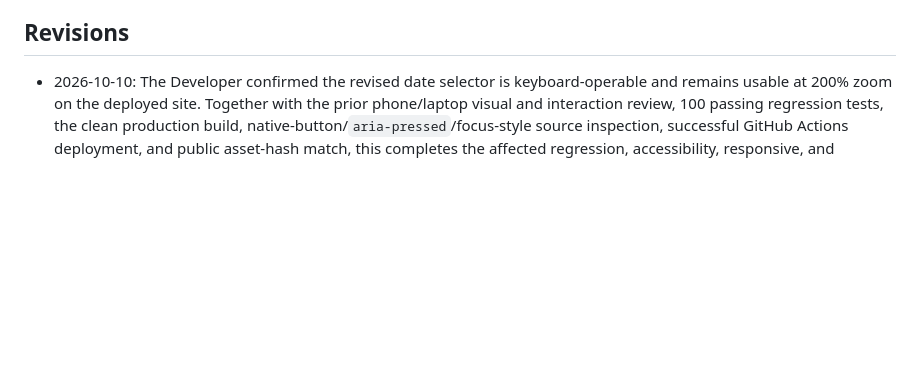
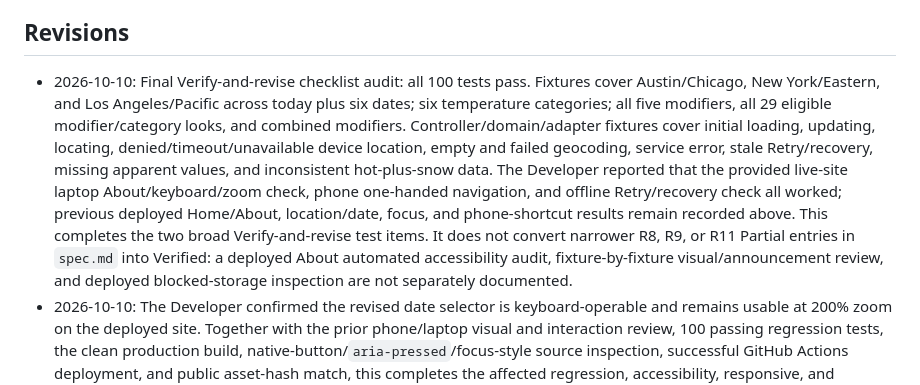
Before and after one commit to chelseajylee13/Project-3-Demo, a Markdown page: plan.md, the part around one of its changes. GitHub-like rendering; blank space fills up the shorter version.

Commit message:
Complete verify and revise checklist with evidence

```diff
--- a/plan.md
+++ b/plan.md
@@ -212,6 +212,7 @@ The Developer supplied the following non-identifying summaries. Comments marked
 
 ## Revisions
 
+- 2026-10-10: Final Verify-and-revise checklist audit: all 100 tests pass. Fixtures cover Austin/Chicago, New York/Eastern, and Los Angeles/Pacific across today plus six dates; six temperature categories; all five modifiers, all 29 eligible modifier/category looks, and combined modifiers. Controller/domain/adapter fixtures cover initial loading, updating, locating, denied/timeout/unavailable device location, empty and failed geocoding, service error, stale Retry/recovery, missing apparent values, and inconsistent hot-plus-snow data. The Developer reported that the provided live-site laptop About/keyboard/zoom check, phone one-handed navigation, and offline Retry/recovery check all worked; previous deployed Home/About, location/date, focus, and phone-shortcut results remain recorded above. This completes the two broad Verify-and-revise test items. It does not convert narrower R8, R9, or R11 Partial entries in `spec.md` into Verified: a deployed About automated accessibility audit, fixture-by-fixture visual/announcement review, and deployed blocked-storage inspection are not separately documented.
 - 2026-10-10: The Developer confirmed the revised date selector is keyboard-operable and remains usable at 200% zoom on the deployed site. Together with the prior phone/laptop visual and interaction review, 100 passing regression tests, the clean production build, native-button/`aria-pressed`/focus-style source inspection, successful GitHub Actions deployment, and public asset-hash match, this completes the affected regression, accessibility, responsive, and deployed recheck. This closes only the peer-finding revision checks, not unrelated R1–R12 gaps or Deliver tasks.
 - 2026-10-10: The Developer reviewed the deployed revised selector on phone and laptop and reported that it “works great” after being asked to check later-day selection, phone swipe reach, and weather/outfit updates. This closes the visual/deployed interaction part of the new acceptance check. Source inspection confirms the dates remain native buttons with `aria-pressed`, an unchanged click handler, and the existing global `:focus-visible` outline; the new narrow-screen rule only increases target size and adds horizontal scrolling. A direct deployed keyboard/200% zoom recheck is still open and is not inferred from the visual approval.
 - 2026-10-10: The date-selector revision and verification tests were committed as `796fda6` and pushed to `main` after a staged-file secret scan, `git diff --check`, 100 passing tests, and a successful production build. GitHub Actions completed successfully for that exact SHA. The public Pages HTML references the new `index-SAK8n9ko.js` and `index-CwttUsOR.css` filenames from the local build; the public JavaScript includes “Choose a forecast day.” An intermittent connection reset prevented a direct stylesheet fetch on two attempts, so the workflow success and HTML asset hash are the stylesheet evidence. Phone/laptop visual, keyboard, 200% zoom, and re-test of the revised selector remain open; do not infer those from deployment alone.
```
Also changed, not shown: other parts of plan.md (+2 -2 lines), spec.md (+4 -4 lines).
